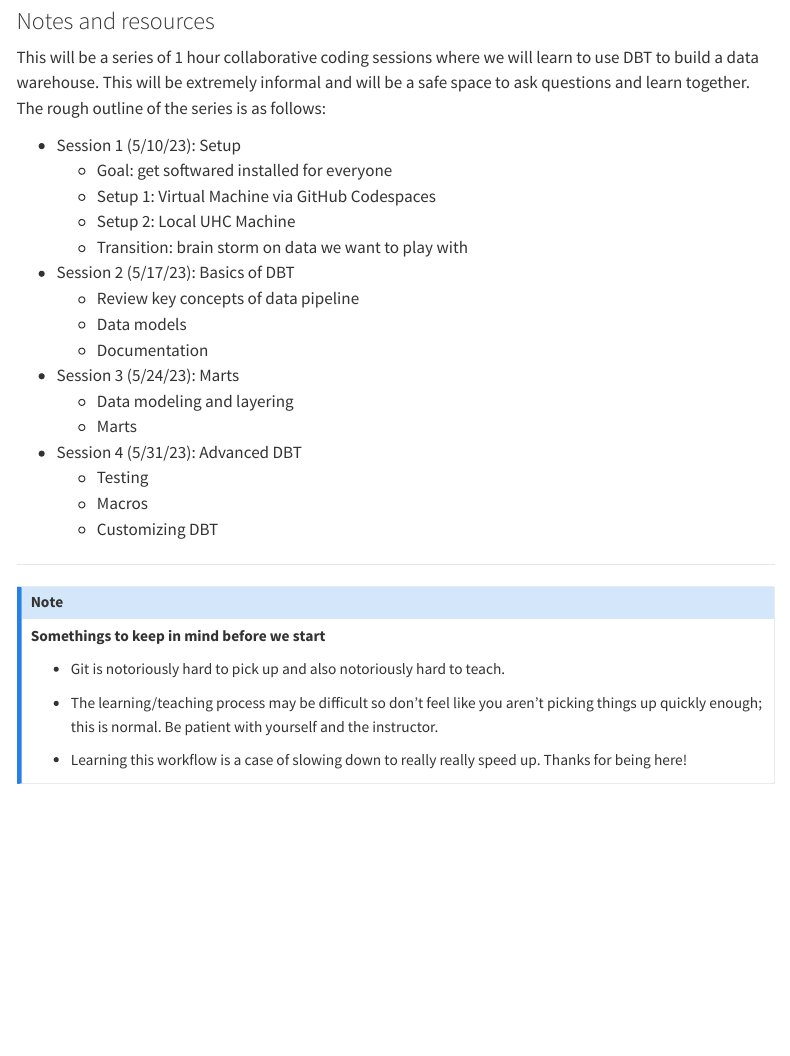
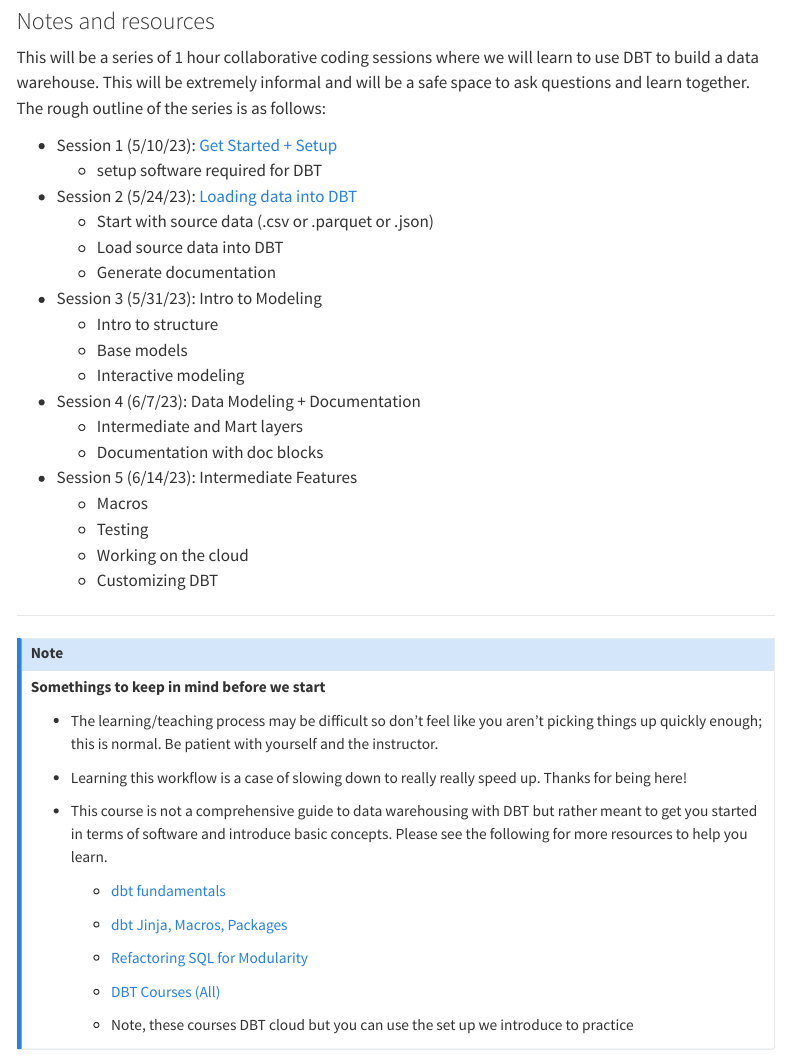
Before and after one commit to Drexel-UHC/analytics-corner, a Quarto document (pages/manuals/dbt/overview.qmd): the page in a window 1100 px wide, from 80 px down. Rendered offline with R 4.5, knitr and Pandoc in place of Quarto, with nearby package versions; menus at the side of the page are left out.

Commit message:
update dbt course overview for new timeline + added DBT reosurces into callout block

```diff
--- a/pages/manuals/dbt/overview.qmd
+++ b/pages/manuals/dbt/overview.qmd
@@ -5,34 +5,43 @@
 
 This will be a series of 1 hour collaborative coding sessions where we will learn to use DBT to build a data warehouse. This will be extremely informal and will be a safe space to ask questions and learn together. The rough outline of the series is as follows:
 
-- Session 1 (5/10/23): Setup
-  - Goal: get softwared installed for everyone
-  - Setup 1: Virtual Machine via GitHub Codespaces
-  - Setup 2: Local UHC Machine
-  - Transition: brain storm on data we want to play with
-- Session 2 (5/17/23): Basics of DBT
-  - Review key concepts of data pipeline
-  - Data models
-  - Documentation
-- Session 3 (5/24/23): Marts
-  - Data modeling and layering
-  - Marts
-- Session 4 (5/31/23): Advanced DBT
-  - Testing
-  - Macros
-  - Customizing DBT
+-   Session 1 (5/10/23): [Get Started + Setup](https://drexel-uhc.github.io/analytics-corner/pages/manuals/dbt/get-started-install.html)
+    -   setup software required for DBT
+-   Session 2 (5/24/23): [Loading data into DBT](https://drexel-uhc.github.io/analytics-corner/pages/manuals/dbt/load-data.html)
+    -   Start with source data (.csv or .parquet or .json)
+    -   Load source data into DBT
+    -   Generate documentation
+-   Session 3 (5/31/23): Intro to Modeling
+    -   Intro to structure
+    -   Base models
+    -   Interactive modeling
+-   Session 4 (6/7/23): Data Modeling + Documentation
+    -   Intermediate and Mart layers
+    -   Documentation with doc blocks
+-   Session 5 (6/14/23): Intermediate Features
+    -   Macros
+    -   Testing
+    -   Working on the cloud
+    -   Customizing DBT
 
+------------------------------------------------------------------------
 
-
-
----------------
-
-:::{.callout-note}
+::: callout-note
 **Somethings to keep in mind before we start**
 
-- Git is notoriously hard to pick up and also notoriously hard to teach.
+-   The learning/teaching process may be difficult so don't feel like you aren't picking things up quickly enough; this is normal. Be patient with yourself and the instructor.
 
-- The learning/teaching process may be difficult so don't feel like you aren't picking things up quickly enough; this is normal. Be patient with yourself and the instructor.
+-   Learning this workflow is a case of slowing down to really really speed up. Thanks for being here!
 
-- Learning this workflow is a case of slowing down to really really speed up. Thanks for being here!
+-   This course is not a comprehensive guide to data warehousing with DBT but rather meant to get you started in terms of software and introduce basic concepts. Please see the following for more resources to help you learn.
+
+    -   [dbt fundamentals](https://courses.getdbt.com/courses/fundamentals)
+
+    -   [dbt Jinja, Macros, Packages](https://courses.getdbt.com/courses/jinja-macros-packages)
+
+    -   [Refactoring SQL for Modularity](https://courses.getdbt.com/courses/refactoring-sql-for-modularity)
+
+    -   [DBT Courses (All)](https://courses.getdbt.com/collections)
+
+    -   Note, these courses DBT cloud but you can use the set up we introduce to practice
 :::
```
